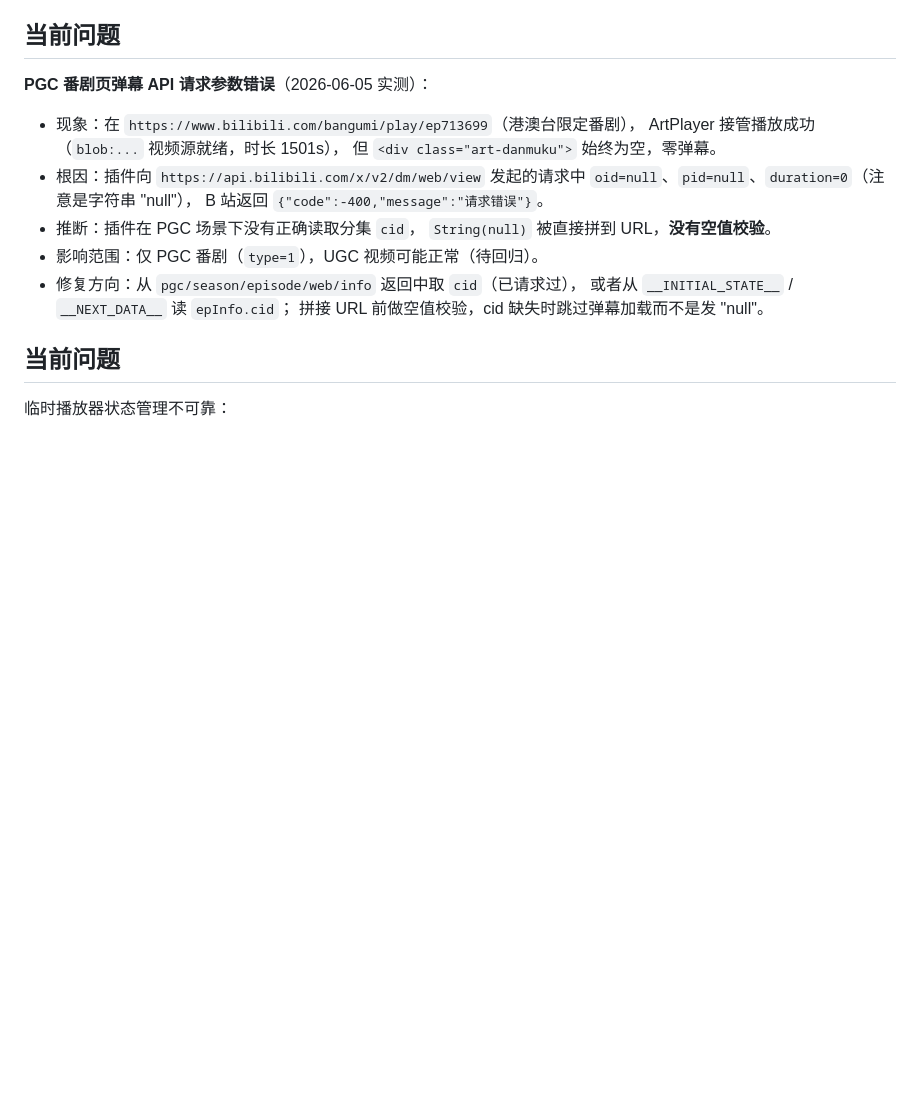
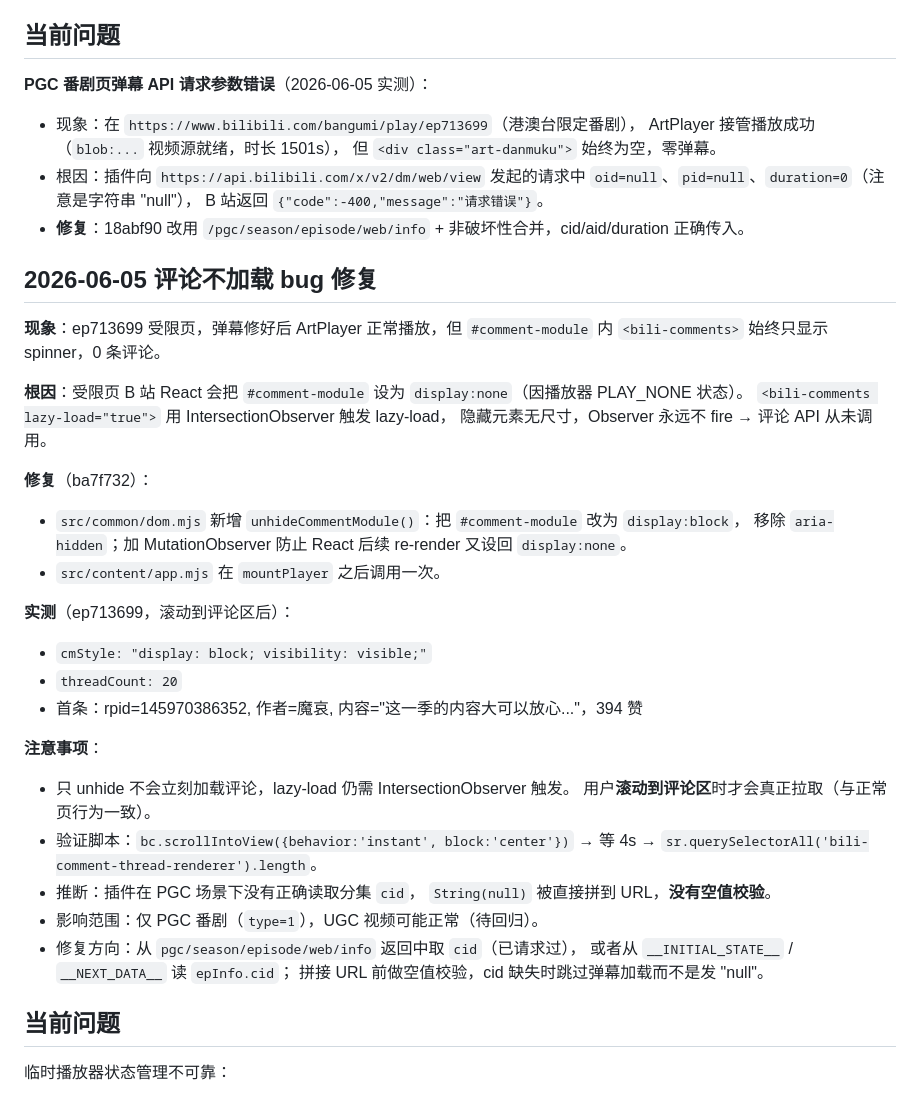
Before and after one commit to Lerrenp/BiliRoaming-webX, a Markdown page: MEMORY.md, the part around the change. GitHub-like rendering; blank space fills up the shorter version.

Commit message:
docs: record comment module unhide fix in MEMORY.md

```diff
--- a/MEMORY.md
+++ b/MEMORY.md
@@ -32,6 +32,30 @@ v0.3-artplayer-migration 分支，HEAD：
 - 根因：插件向 `https://api.bilibili.com/x/v2/dm/web/view` 发起的请求中
   `oid=null`、`pid=null`、`duration=0`（注意是字符串 "null"），
   B 站返回 `{"code":-400,"message":"请求错误"}`。
+- **修复**：18abf90 改用 `/pgc/season/episode/web/info` + 非破坏性合并，cid/aid/duration 正确传入。
+
+## 2026-06-05 评论不加载 bug 修复
+
+**现象**：ep713699 受限页，弹幕修好后 ArtPlayer 正常播放，但 `#comment-module` 内 `<bili-comments>` 始终只显示 spinner，0 条评论。
+
+**根因**：受限页 B 站 React 会把 `#comment-module` 设为 `display:none`（因播放器 PLAY_NONE 状态）。
+`<bili-comments lazy-load="true">` 用 IntersectionObserver 触发 lazy-load，
+隐藏元素无尺寸，Observer 永远不 fire → 评论 API 从未调用。
+
+**修复**（ba7f732）：
+- `src/common/dom.mjs` 新增 `unhideCommentModule()`：把 `#comment-module` 改为 `display:block`，
+  移除 `aria-hidden`；加 MutationObserver 防止 React 后续 re-render 又设回 `display:none`。
+- `src/content/app.mjs` 在 `mountPlayer` 之后调用一次。
+
+**实测**（ep713699，滚动到评论区后）：
+- `cmStyle: "display: block; visibility: visible;"`
+- `threadCount: 20`
+- 首条：rpid=145970386352, 作者=魔哀, 内容="这一季的内容大可以放心..."，394 赞
+
+**注意事项**：
+- 只 unhide 不会立刻加载评论，lazy-load 仍需 IntersectionObserver 触发。
+  用户**滚动到评论区**时才会真正拉取（与正常页行为一致）。
+- 验证脚本：`bc.scrollIntoView({behavior:'instant', block:'center'})` → 等 4s → `sr.querySelectorAll('bili-comment-thread-renderer').length`。
 - 推断：插件在 PGC 场景下没有正确读取分集 `cid`，
   `String(null)` 被直接拼到 URL，**没有空值校验**。
 - 影响范围：仅 PGC 番剧（`type=1`），UGC 视频可能正常（待回归）。
```
